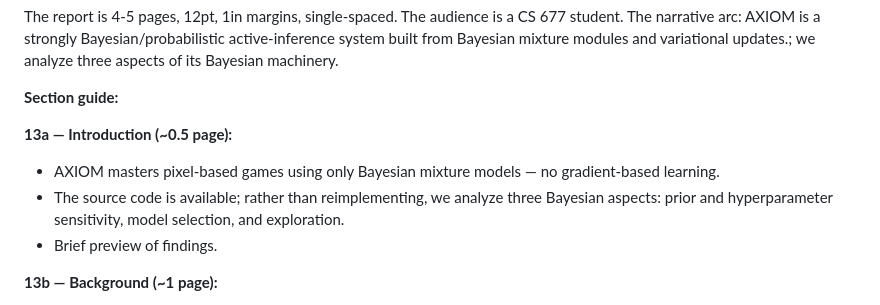
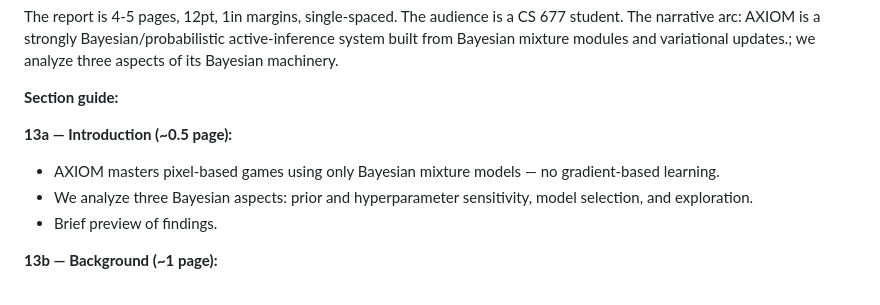
Before and after one commit to mountain-valley/axiom-bayes, a Markdown page: docs/roadmap.md, the part around the change. Drawn GitHub-style.

Commit message:
minor edit to roadmap

```diff
--- a/docs/roadmap.md
+++ b/docs/roadmap.md
@@ -853,7 +853,7 @@ CS 677 student. The narrative arc: AXIOM is a strongly Bayesian/probabilistic ac
 **13a — Introduction (~0.5 page):**
 - AXIOM masters pixel-based games using only Bayesian mixture models — no
   gradient-based learning.
-- The source code is available; rather than reimplementing, we analyze three
+- We analyze three
   Bayesian aspects: prior and hyperparameter sensitivity, model selection, and exploration.
 - Brief preview of findings.
 
```
